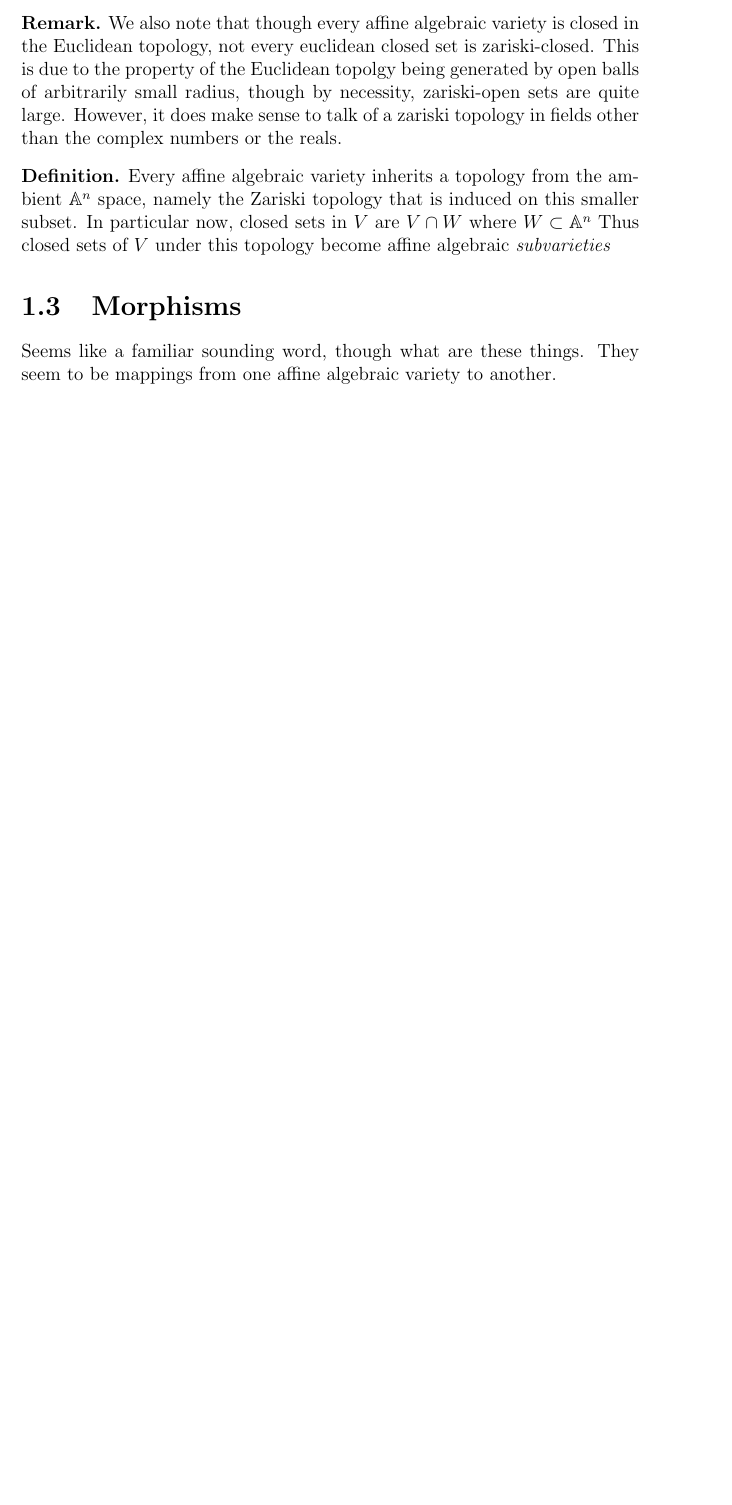
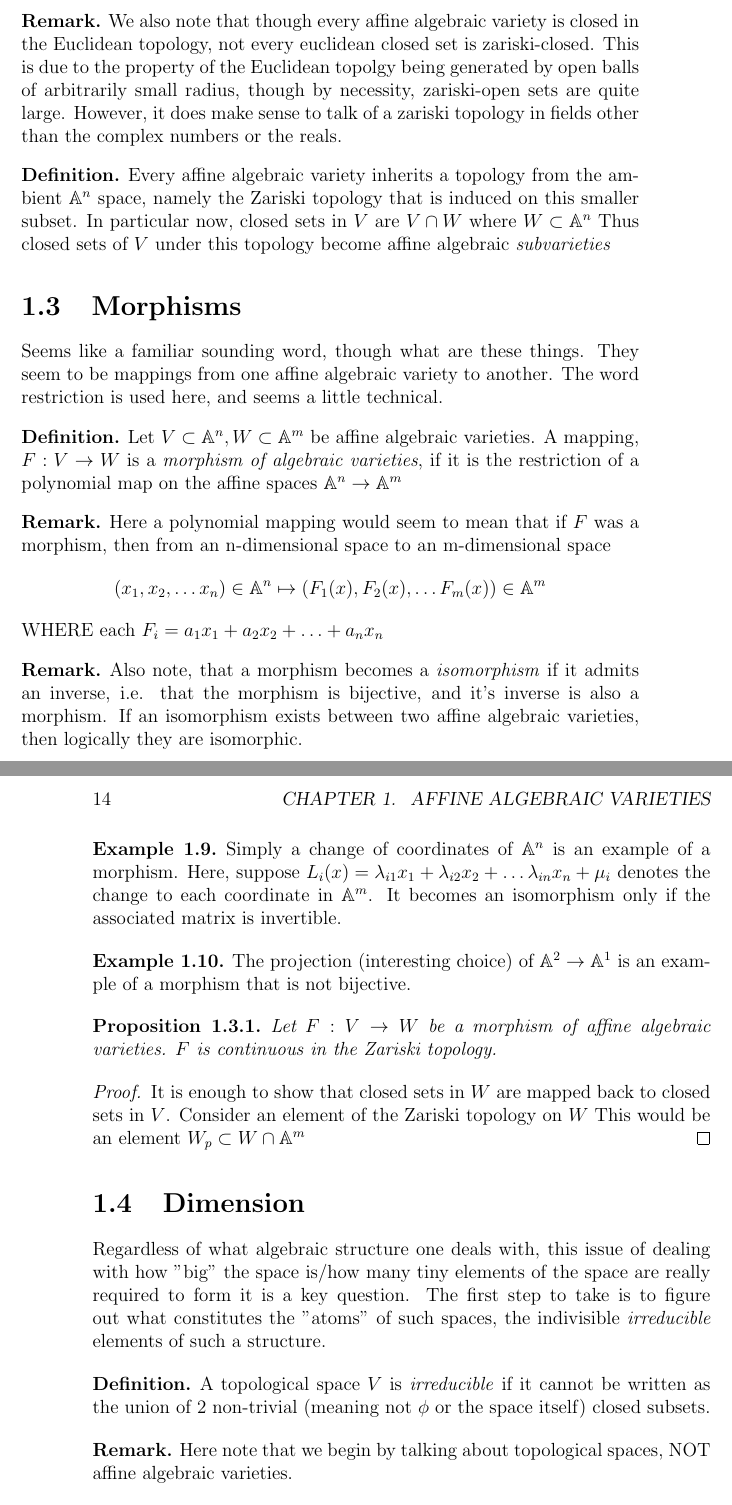
Before and after one commit to octocat8/MastersNotes, a LaTeX book (AlgebraicGeometry1/AlgebraicGeometryNotes.tex): part of page 13 of 13 before the commit and two parts of pages 13 and 14 of 15 after it, the two joined at a grey line, cut so that both start at the same text, the shorter picture padded with empty space. Compiled offline with pdfLaTeX.

Commit message:
inishes first lectures worth of notes for AG1. Exercises to be done later.

```diff
--- a/AlgebraicGeometry1/AlgebraicGeometryNotes.tex
+++ b/AlgebraicGeometry1/AlgebraicGeometryNotes.tex
@@ -154,4 +154,40 @@ Now we can begin to proceed with our construction of a topology on affine algebr
 \end{defn}
 
 \section{Morphisms}
-Seems like a familiar sounding word, though what are these things. They seem to be mappings from one affine algebraic variety to another.
+Seems like a familiar sounding word, though what are these things. They seem to be mappings from one affine algebraic variety to another. The word restriction is used here, and seems a little technical.
+
+\begin{defn}
+    Let $V \subset \mathbb{A}^n, W \subset \mathbb{A}^m$ be affine algebraic varieties. A mapping, $F: V \to W$ is a \textit{morphism of algebraic varieties}, if it is the restriction of a polynomial map on the affine spaces $\mathbb{A}^n \to \mathbb{A}^m$
+\end{defn}
+\begin{rem}
+    Here a polynomial mapping would seem to mean that if $F$ was a morphism, then from an n-dimensional space to an m-dimensional space
+    $$ (x_1, x_2, \ldots x_n) \in \mathbb{A}^n \mapsto (F_1(x), F_2(x), \ldots F_m(x)) \in \mathbb{A}^m $$
+    WHERE each $F_i = a_1x_1 + a_2x_2 + \ldots + a_nx_n$
+\end{rem}
+\begin{rem}
+    Also note, that a morphism becomes a \textit{isomorphism} if it admits an inverse, i.e. that the morphism is bijective, and it's inverse is also a morphism. If an isomorphism exists between two affine algebraic varieties, then logically they are isomorphic.
+\end{rem}
+\begin{eg}
+    Simply a change of coordinates of $\mathbb{A}^n$ is an example of a morphism. Here, suppose $L_i(x) = \lambda_{i1}x_1 + \lambda_{i2}x_2 + \ldots \lambda_{in}x_n + \mu_i$ denotes the change to each coordinate in $\mathbb{A}^m$. It becomes an isomorphism only if the associated matrix is invertible.
+\end{eg}
+\begin{eg}
+    The projection (interesting choice) of $\mathbb{A}^2 \to \mathbb{A}^1$ is an example of a morphism that is not bijective.
+\end{eg}
+\begin{proposition}
+    Let $F: V \to W$ be a morphism of affine algebraic varieties. $F$ is continuous in the Zariski topology.
+\end{proposition}
+\begin{proof}
+    It is enough to show that closed sets in $W$ are mapped back to closed sets in $V$.
+    Consider an element of the Zariski topology on $W$ This would be an element $W_p \subset W \cap \mathbb{A}^m$
+\end{proof}
+
+
+\section{Dimension}
+Regardless of what algebraic structure one deals with, this issue of dealing with how "big" the space is/how many tiny elements of the space are really required to form it is a key question. The first step to take is to figure out what constitutes the "atoms" of such spaces, the indivisible \textit{irreducible} elements of such a structure.
+\begin{defn}
+    A topological space $V$ is \textit{irreducible} if it cannot be written as the union of 2 non-trivial (meaning not $\phi$ or the space itself) closed subsets.
+\end{defn}
+\begin{rem}
+    Here note that we begin by talking about topological spaces, NOT affine algebraic varieties.
+\end{rem}
+Coincidentally, $\mathbb{A}^n$ is irreducible. This is because if we consider the affine algebraic variety $\mathbb{V}(0)$ then that is the same as $\mathbb{A}^n$. Thinking about it a little more and that seems to make sense. However if we consider, lets say $\mathbb{V}(xy, xz)$ then that can be written as $\mathbb{V}(x) \cup \mathbb{V}(y, z)$ Here the former denotes the plane in which $x=0$ and the latter denotes the x-axis (really speaking, we're dealing with complex numbers). In this newer example therefore, the example itself is reducible, but reducible to irreducible components. \\
@@ -158 +200,4 @@ Seems like a familiar sounding word, though what are these things. They seem to
+    The $dimension$ dim $V$ of a variety $V$ is the length $d$ of the longest possible chain of proper irreducible subvarieties of $V$.
+    $$V_0 \subset V_1 \subset \ldots \subset V_{d-1} \subset V_d = V $$
+\end{defn}
 \end{document}
```
Also changed, not shown: AlgebraicGeometry1/AlgebraicGeometryNotes.pdf, AlgebraicGeometry1/AlgebraicGeometryNotes.tex (6 more changed lines), 5 other files.
